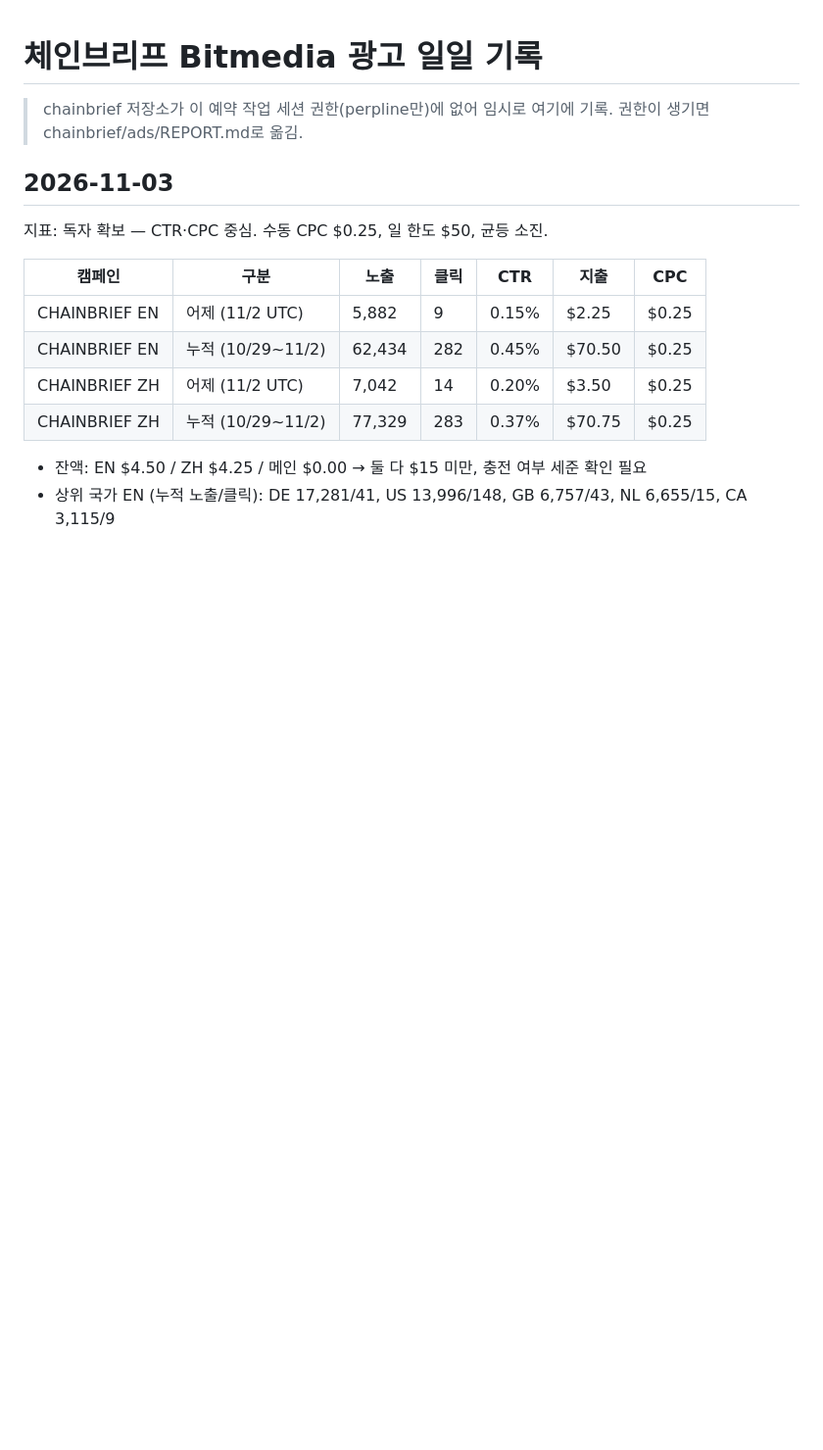
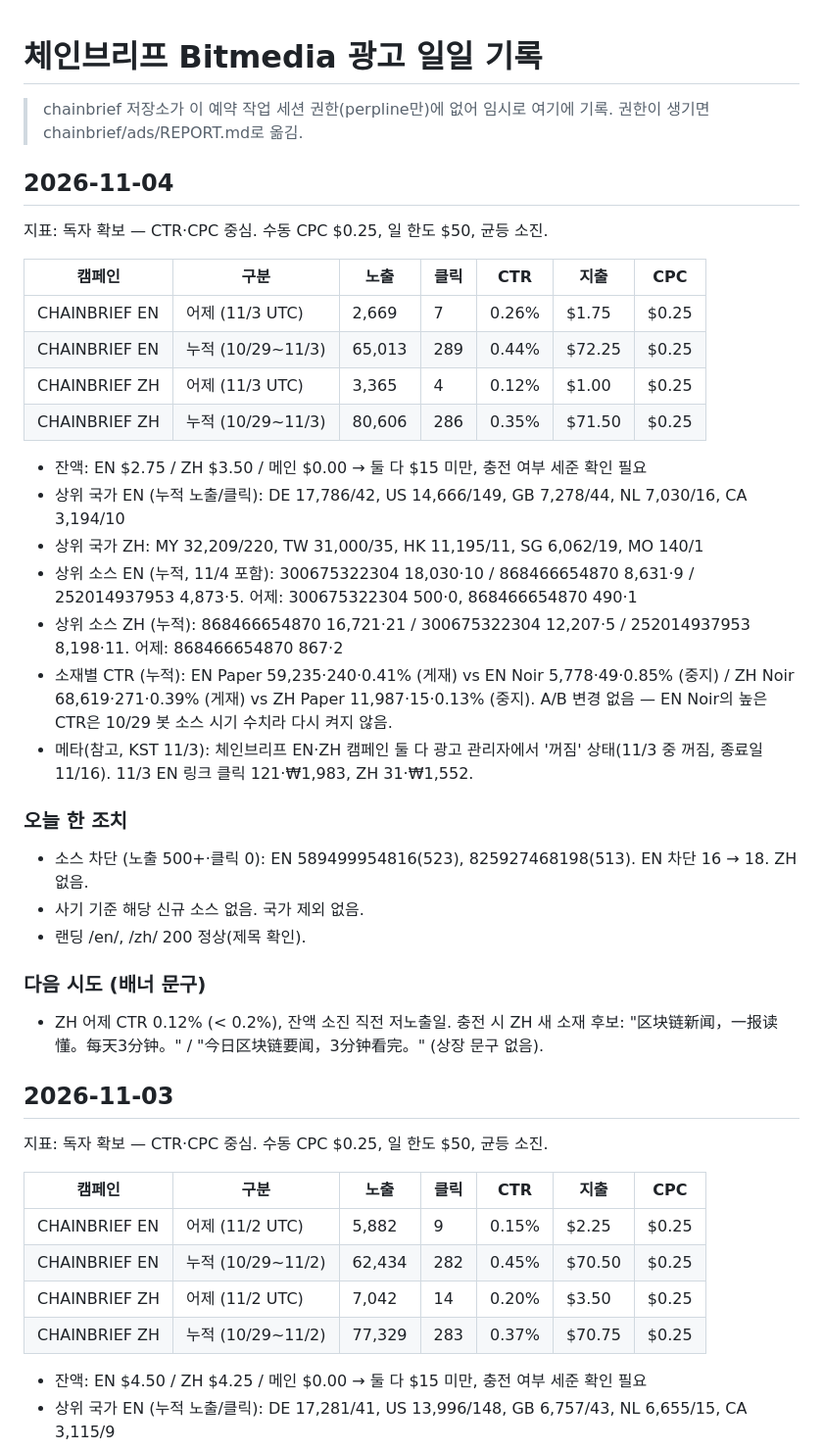
Before and after one commit to probe2928-crypto/perpline, a Markdown page: ads/CHAINBRIEF_REPORT.md, the part around the change. Shown at 98% size. GitHub-like rendering; blank space fills up the shorter version.

```diff
--- a/ads/CHAINBRIEF_REPORT.md
+++ b/ads/CHAINBRIEF_REPORT.md
@@ -1,6 +1,32 @@
 # 체인브리프 Bitmedia 광고 일일 기록
 
 > chainbrief 저장소가 이 예약 작업 세션 권한(perpline만)에 없어 임시로 여기에 기록. 권한이 생기면 chainbrief/ads/REPORT.md로 옮김.
+
+## 2026-11-04
+지표: 독자 확보 — CTR·CPC 중심. 수동 CPC $0.25, 일 한도 $50, 균등 소진.
+
+| 캠페인 | 구분 | 노출 | 클릭 | CTR | 지출 | CPC |
+|---|---|---|---|---|---|---|
+| CHAINBRIEF EN | 어제 (11/3 UTC) | 2,669 | 7 | 0.26% | $1.75 | $0.25 |
+| CHAINBRIEF EN | 누적 (10/29~11/3) | 65,013 | 289 | 0.44% | $72.25 | $0.25 |
+| CHAINBRIEF ZH | 어제 (11/3 UTC) | 3,365 | 4 | 0.12% | $1.00 | $0.25 |
+| CHAINBRIEF ZH | 누적 (10/29~11/3) | 80,606 | 286 | 0.35% | $71.50 | $0.25 |
+
+- 잔액: EN $2.75 / ZH $3.50 / 메인 $0.00 → 둘 다 $15 미만, 충전 여부 세준 확인 필요
+- 상위 국가 EN (누적 노출/클릭): DE 17,786/42, US 14,666/149, GB 7,278/44, NL 7,030/16, CA 3,194/10
+- 상위 국가 ZH: MY 32,209/220, TW 31,000/35, HK 11,195/11, SG 6,062/19, MO 140/1
+- 상위 소스 EN (누적, 11/4 포함): 300675322304 18,030·10 / 868466654870 8,631·9 / 252014937953 4,873·5. 어제: 300675322304 500·0, 868466654870 490·1
+- 상위 소스 ZH (누적): 868466654870 16,721·21 / 300675322304 12,207·5 / 252014937953 8,198·11. 어제: 868466654870 867·2
+- 소재별 CTR (누적): EN Paper 59,235·240·0.41% (게재) vs EN Noir 5,778·49·0.85% (중지) / ZH Noir 68,619·271·0.39% (게재) vs ZH Paper 11,987·15·0.13% (중지). A/B 변경 없음 — EN Noir의 높은 CTR은 10/29 봇 소스 시기 수치라 다시 켜지 않음.
+- 메타(참고, KST 11/3): 체인브리프 EN·ZH 캠페인 둘 다 광고 관리자에서 '꺼짐' 상태(11/3 중 꺼짐, 종료일 11/16). 11/3 EN 링크 클릭 121·₩1,983, ZH 31·₩1,552.
+
+### 오늘 한 조치
+- 소스 차단 (노출 500+·클릭 0): EN 589499954816(523), 825927468198(513). EN 차단 16 → 18. ZH 없음.
+- 사기 기준 해당 신규 소스 없음. 국가 제외 없음.
+- 랜딩 /en/, /zh/ 200 정상(제목 확인).
+
+### 다음 시도 (배너 문구)
+- ZH 어제 CTR 0.12% (< 0.2%), 잔액 소진 직전 저노출일. 충전 시 ZH 새 소재 후보: "区块链新闻，一报读懂。每天3分钟。" / "今日区块链要闻，3分钟看完。" (상장 문구 없음).
 
 ## 2026-11-03
 지표: 독자 확보 — CTR·CPC 중심. 수동 CPC $0.25, 일 한도 $50, 균등 소진.
```
Also changed, not shown: ads/REPORT.md (+24 -0 lines).
